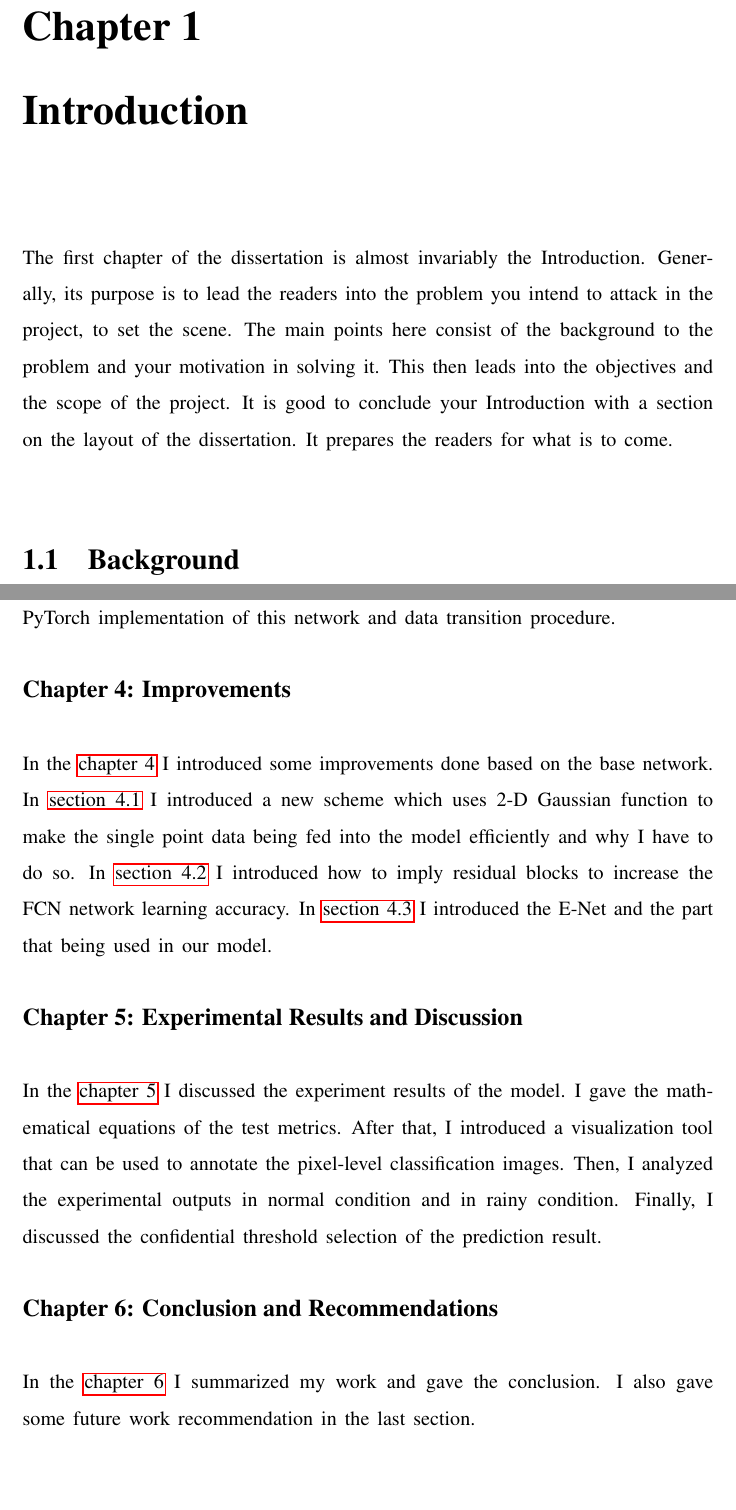
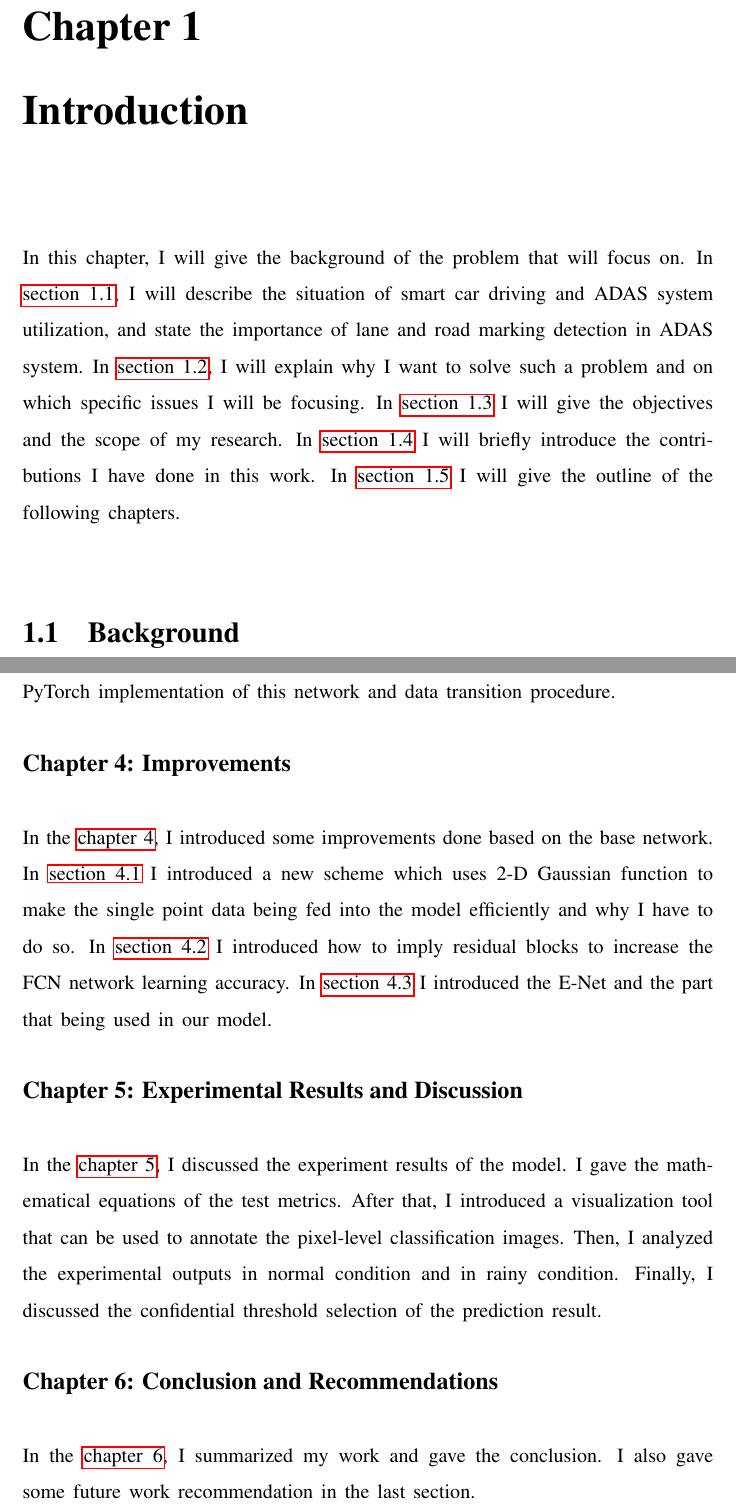
Before and after one commit to doem97/MSc-Dissertation, a LaTeX thesis (main.tex, which reads Chapter1/Chapter1.tex): two parts of pages 14 and 21 of 32, joined at a grey line, cut so that both start at the same text, the shorter picture padded with empty space. Compiled offline with pdfLaTeX.

Commit message:
Finish chapter 1 again

```diff
--- a/Chapter1/Chapter1.tex
+++ b/Chapter1/Chapter1.tex
@@ -5,6 +5,6 @@
 \begin{spacing}{1.5}
 \setlength{\parskip}{0.3in}
 
-The first chapter of the dissertation is almost invariably the Introduction. Generally, its purpose is to lead the readers into the problem you intend to attack in the project, to set the scene. The main points here consist of the background to the problem and your motivation in solving it. This then leads into the objectives and the scope of the project. It is good to conclude your Introduction with a section on the layout of the dissertation. It prepares the readers for what is to come.
+In this chapter, I will give the background of the problem that will focus on. In \autoref{sec:IN_background}, I will describe the situation of smart car driving and ADAS system utilization, and state the importance of lane and road marking detection in ADAS system. In \autoref{sec:IN_motivation}, I will explain why I want to solve such a problem and on which specific issues I will be focusing. In \autoref{sec:IN_objectives} I will give the objectives and the scope of my research. In \autoref{sec:IN_contribution} I will briefly introduce the contributions I have done in this work. In \autoref{sec:IN_organisation} I will give the outline of the following chapters.
 
 \section{Background}
@@ -148,15 +151,15 @@ In the \autoref{cha:model}, I introduced the network architecture of my proposed
 
 {\large\textbf{Chapter 4: Improvements}}
 
-In the \autoref{cha:improvements} I introduced some improvements done based on the base network. In \autoref{sec:IM_2D} I introduced a new scheme which uses 2-D Gaussian function to make the single point data being fed into the model efficiently and why I have to do so. In \autoref{sec:IM_resblock} I  introduced how to imply residual blocks to increase the FCN network learning accuracy. In \autoref{sec:IM_Enet} I introduced the E-Net and the part that being used in our model.
+In the \autoref{cha:improvements}, I introduced some improvements done based on the base network. In \autoref{sec:IM_2D} I introduced a new scheme which uses 2-D Gaussian function to make the single point data being fed into the model efficiently and why I have to do so. In \autoref{sec:IM_resblock} I  introduced how to imply residual blocks to increase the FCN network learning accuracy. In \autoref{sec:IM_Enet} I introduced the E-Net and the part that being used in our model.
 
 {\large\textbf{Chapter 5: Experimental Results and Discussion}}
 
-In the \autoref{cha:experiments} I discussed the experiment results of the model. I gave the mathematical equations of the test metrics. After that, I introduced a visualization tool that can be used to annotate the pixel-level classification images. Then, I analyzed the experimental outputs in normal condition and in rainy condition. Finally, I discussed the confidential threshold selection of the prediction result.
+In the \autoref{cha:experiments}, I discussed the experiment results of the model. I gave the mathematical equations of the test metrics. After that, I introduced a visualization tool that can be used to annotate the pixel-level classification images. Then, I analyzed the experimental outputs in normal condition and in rainy condition. Finally, I discussed the confidential threshold selection of the prediction result.
 
 {\large\textbf{Chapter 6: Conclusion and Recommendations}}
 
-In the \autoref{cha:conclusion} I summarized my work and gave the conclusion. I also gave some future work recommendation in the last section.
+In the \autoref{cha:conclusion}, I summarized my work and gave the conclusion. I also gave some future work recommendation in the last section.
 
 \end{spacing}
 %=== END OF CHAPTER ONE ===
```
Also changed, not shown: Chapter1/Chapter1.tex (9 more changed lines).
